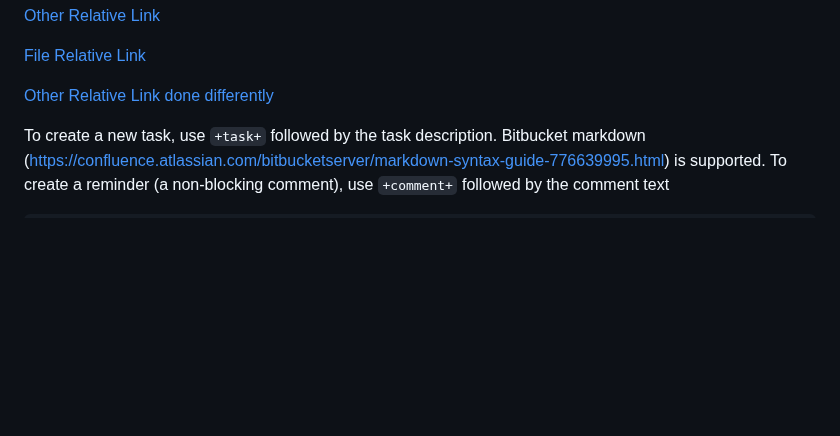
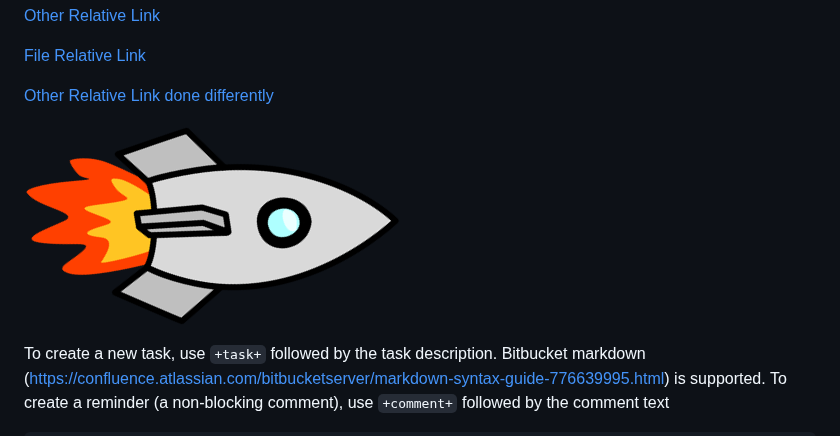
Before and after one commit to srmibextesting/mibex-testing-repo, a Markdown page: example.md, the part around the change. GitHub-like rendering; blank space fills up the shorter version.

```diff
--- a/example.md
+++ b/example.md
@@ -10,7 +10,7 @@
 
 [Other Relative Link done differently]:(src/globe_poor.png)
 
-
+![Image Link](defender_rocket.png)
 
 To create a new task, use `+task+` followed by the task description.
 Bitbucket markdown (https://confluence.atlassian.com/bitbucketserver/markdown-syntax-guide-776639995.html) is supported.
```
